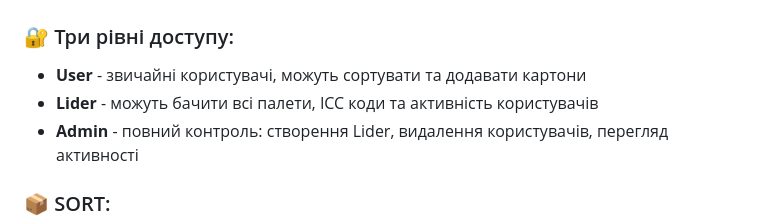
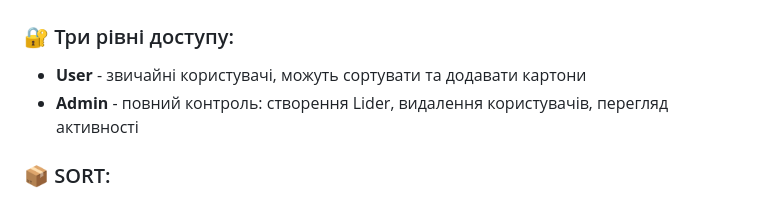
Before and after one commit to Van1shjod/warehouse-system, a Markdown page: README.md, the part around the change. Rendered like a GitHub page.

Commit message:
Update access levels in README
Removed Lider role description from access levels.

```diff
--- a/README.md
+++ b/README.md
@@ -6,7 +6,6 @@
 
 ### 🔐 Три рівні доступу:
 - **User** - звичайні користувачі, можуть сортувати та додавати картони
-- **Lider** - можуть бачити всі палети, ICC коди та активність користувачів
 - **Admin** - повний контроль: створення Lider, видалення користувачів, перегляд активності
 
 ### 📦 SORT:
```
